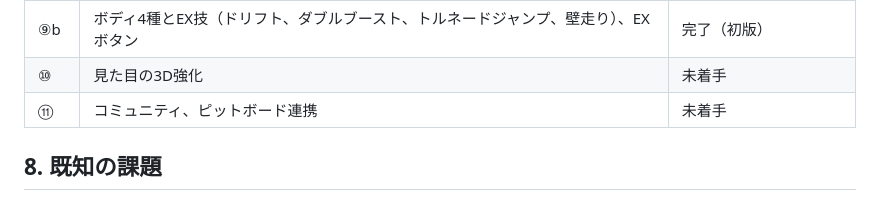
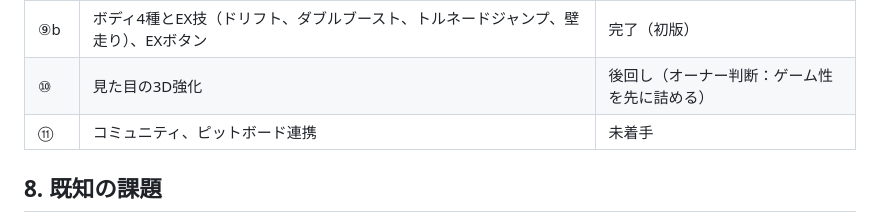
Before and after one commit to naoakiyoshimura-prost/kumitate-racer, a Markdown page: docs/HANDOFF.md, the part around the change. Drawn GitHub-style.

Commit message:
HANDOFF: 見た目強化は後回しの方針を追記
Co-Authored-By: Claude Opus 5.5 (1M context) <noreply@anthropic.com>
Claude-Session: https://claude.ai/code/session_01NfZpWgqBTEqituTMkxfgHf

```diff
--- a/docs/HANDOFF.md
+++ b/docs/HANDOFF.md
@@ -85,7 +85,7 @@ npm run exsim       # ボディごとに、EX技を使える瞬間に毎回使
 | ⑧b | コース3本（スタンダード／テクニカル／ハイスピード）、コース選択 | 完了 |
 | ⑨ | 変形（エアロモード：直線で速い・着地安定↑／レーン変更が遅く高コスト・壁で減速大・ゲージ消費） | 完了（初版） |
 | ⑨b | ボディ4種とEX技（ドリフト、ダブルブースト、トルネードジャンプ、壁走り）、EXボタン | 完了（初版） |
-| ⑩ | 見た目の3D強化 | 未着手 |
+| ⑩ | 見た目の3D強化 | 後回し（オーナー判断：ゲーム性を先に詰める） |
 | ⑪ | コミュニティ、ピットボード連携 | 未着手 |
 
 ## 8. 既知の課題
```
